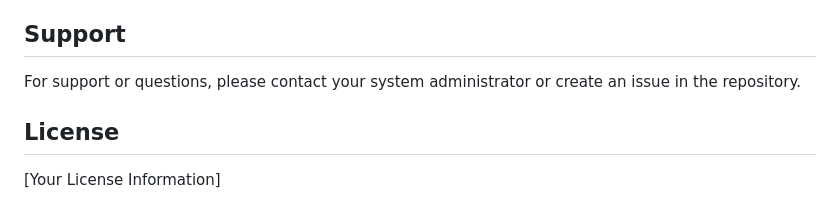
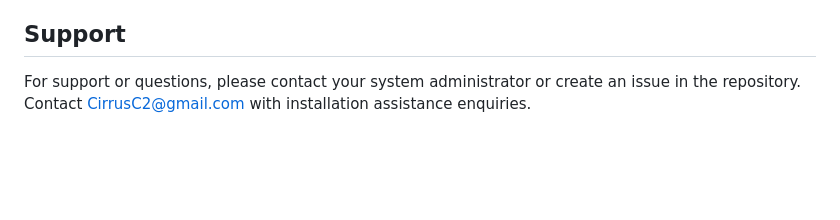
Before and after one commit to CirrusC2/GlidingClubBooking, a Markdown page: README.md, the part around the change. Rendered like a GitHub page; blank space fills up the shorter version.

```diff
--- a/README.md
+++ b/README.md
@@ -115,8 +115,4 @@ A web-based booking system for gliding clubs, built with CodeIgniter 3.1.13. Thi
 
 ## Support
 
-For support or questions, please contact your system administrator or create an issue in the repository.
-
-## License
-
-[Your License Information]
+For support or questions, please contact your system administrator or create an issue in the repository. Contact CirrusC2@gmail.com with installation assistance enquiries.
```
